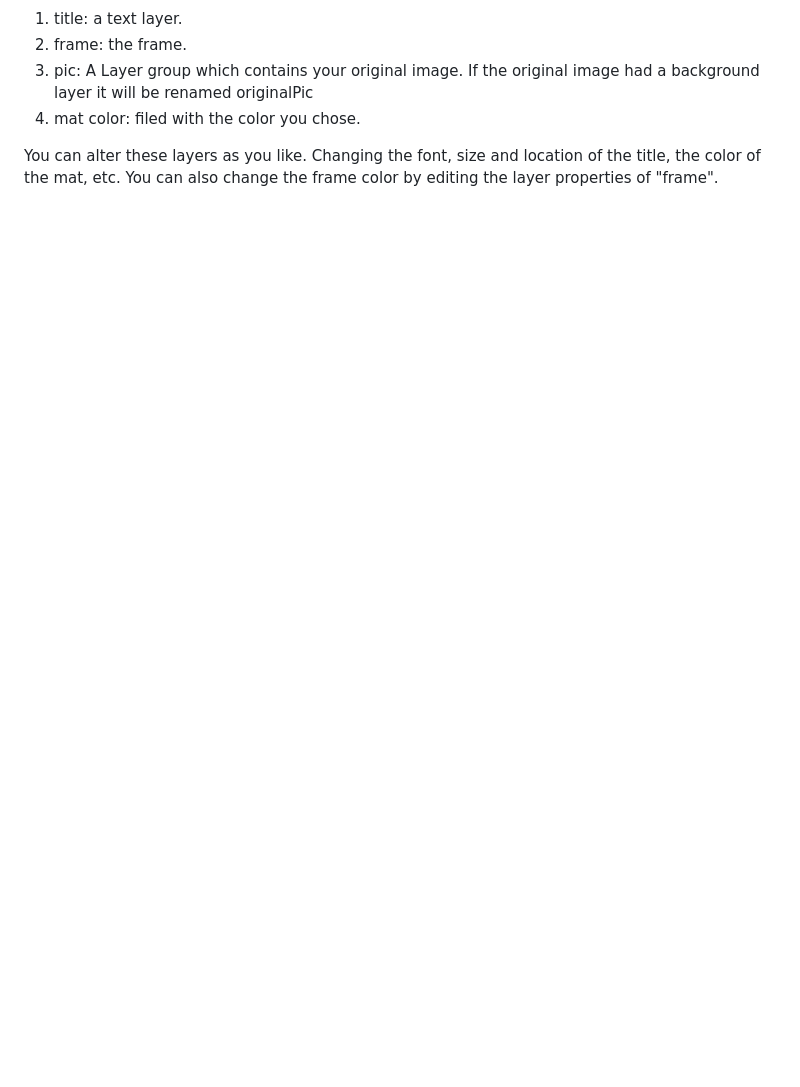
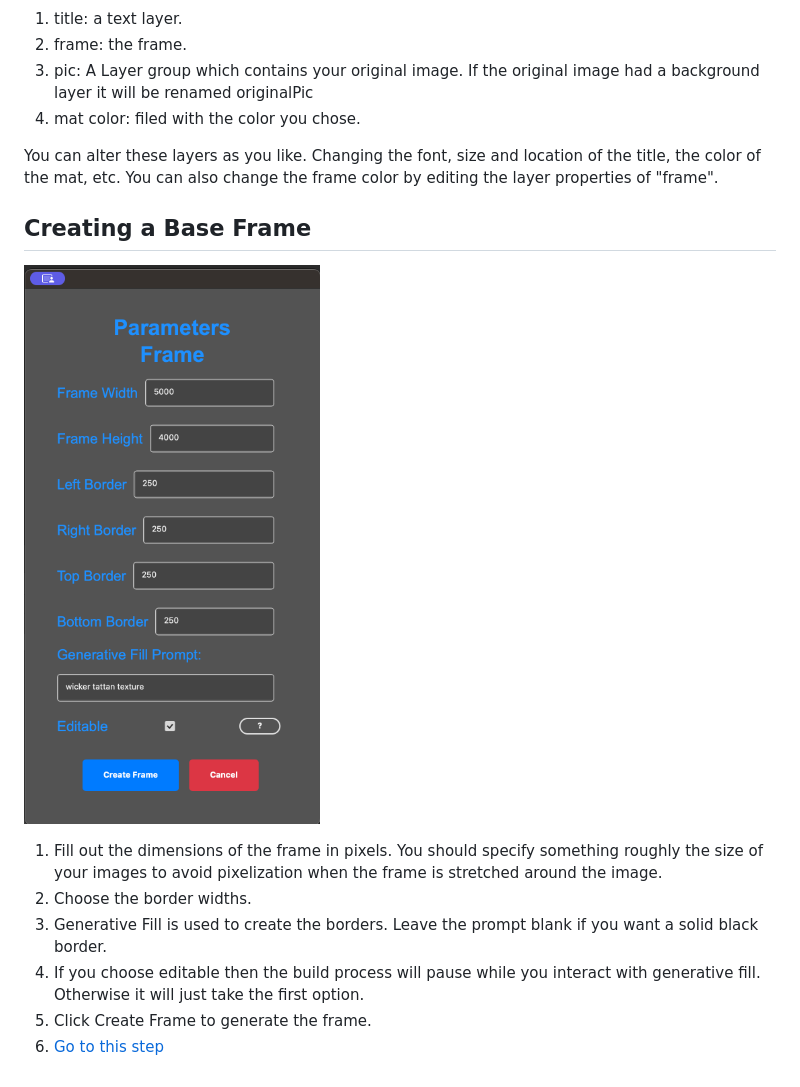
Before and after one commit to donnievawter/frame_ps_plugin, a Markdown page: README.md, the part around the change printed below. Rendered like a GitHub page; pictures changed too: assets/createframe.png (added); blank space fills up the shorter version.

```diff
--- a/README.md
+++ b/README.md
@@ -54,3 +56,12 @@ The generated file will have the following layers:
 4. mat color: filed with the color you chose.
 
 You can alter these layers as you like. Changing the font, size and location of the title, the color of the mat, etc. You can also change the frame color by editing the layer properties of "frame".
+
+## Creating a Base Frame
+![Create](assets/createframe.png)
+1. Fill out the dimensions of the frame in pixels. You should specify something roughly the size of your images to avoid pixelization when the frame is stretched around the image.
+2. Choose the border widths.
+3. Generative Fill is used to create the borders. Leave the prompt blank if you want a solid black border.
+4. If you choose editable then the build process will pause while you interact with generative fill. Otherwise it will just take the first option.
+5. Click Create Frame to generate the frame.
+6. [Go to this step](#step1)
```
Also changed, not shown: other parts of README.md (+5 -3 lines), assets/choosefiles.png.
